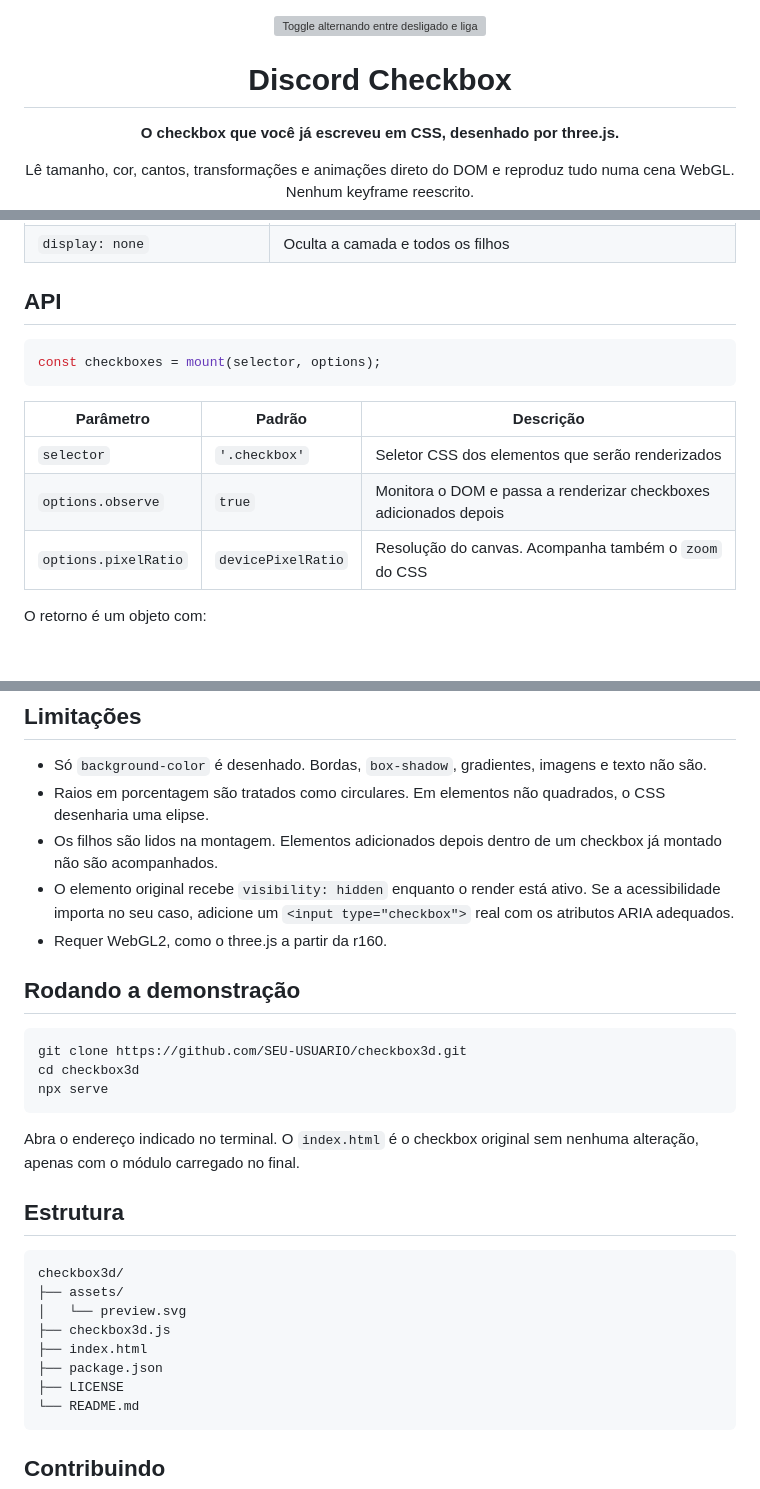
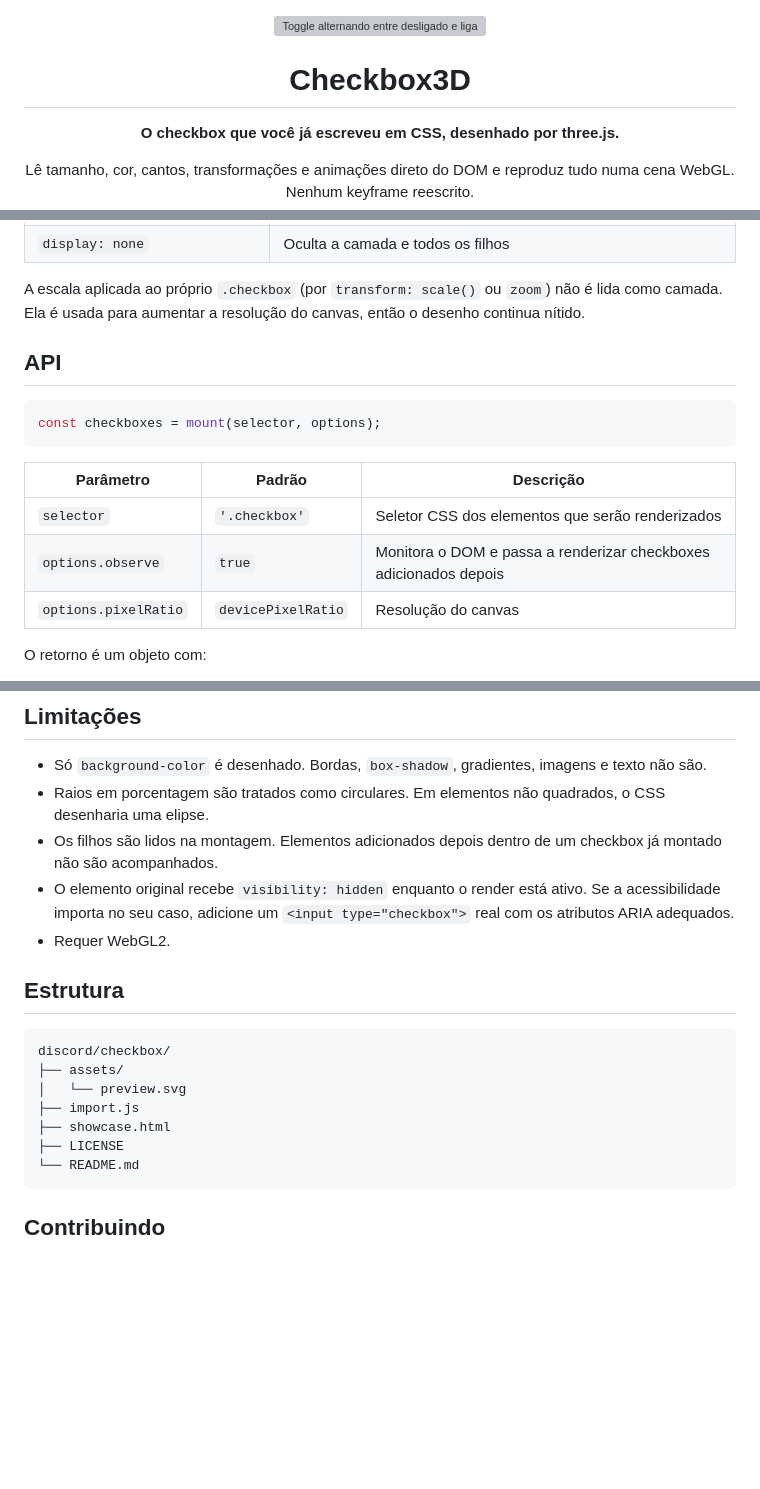
Before and after one commit to joaoTYSM/three.js, a Markdown page: discord/checkbox/README.md, 3 parts joined by grey strips. GitHub-like rendering; blank space fills up the shorter version; grey boxes are pictures that could not be loaded.

````diff
--- a/discord/checkbox/README.md
+++ b/discord/checkbox/README.md
@@ -2,7 +2,7 @@
 
 <img src="preview.svg" alt="Toggle alternando entre desligado e ligado, com o X virando um check" width="320">
 
-# Discord Checkbox
+# Checkbox3D
 
 **O checkbox que você já escreveu em CSS, desenhado por three.js.**
 
@@ -87,4 +104,6 @@ Como o valor lido é o que o navegador está calculando naquele instante, tudo o
 | `display: none` | Oculta a camada e todos os filhos |
+
+A escala aplicada ao próprio `.checkbox` (por `transform: scale()` ou `zoom`) não é lida como camada. Ela é usada para aumentar a resolução do canvas, então o desenho continua nítido.
 
 ## API
 
@@ -96,7 +115,7 @@ const checkboxes = mount(selector, options);
 | --- | --- | --- |
 | `selector` | `'.checkbox'` | Seletor CSS dos elementos que serão renderizados |
 | `options.observe` | `true` | Monitora o DOM e passa a renderizar checkboxes adicionados depois |
-| `options.pixelRatio` | `devicePixelRatio` | Resolução do canvas. Acompanha também o `zoom` do CSS |
+| `options.pixelRatio` | `devicePixelRatio` | Resolução do canvas |
 
 O retorno é um objeto com:
 
@@ -109,27 +128,16 @@ O retorno é um objeto com:
 - Raios em porcentagem são tratados como circulares. Em elementos não quadrados, o CSS desenharia uma elipse.
 - Os filhos são lidos na montagem. Elementos adicionados depois dentro de um checkbox já montado não são acompanhados.
 - O elemento original recebe `visibility: hidden` enquanto o render está ativo. Se a acessibilidade importa no seu caso, adicione um `<input type="checkbox">` real com os atributos ARIA adequados.
-- Requer WebGL2, como o three.js a partir da r160.
-
-## Rodando a demonstração
-
-```bash
-git clone https://github.com/SEU-USUARIO/checkbox3d.git
-cd checkbox3d
-npx serve
-```
-
-Abra o endereço indicado no terminal. O `index.html` é o checkbox original sem nenhuma alteração, apenas com o módulo carregado no final.
+- Requer WebGL2.
 
 ## Estrutura
 
 ```
-checkbox3d/
+discord/checkbox/
 ├── assets/
 │   └── preview.svg
-├── checkbox3d.js
-├── index.html
-├── package.json
+├── import.js
+├── showcase.html
 ├── LICENSE
 └── README.md
 ```
````
Also changed, not shown: other parts of discord/checkbox/README.md (+32 -15 lines).
